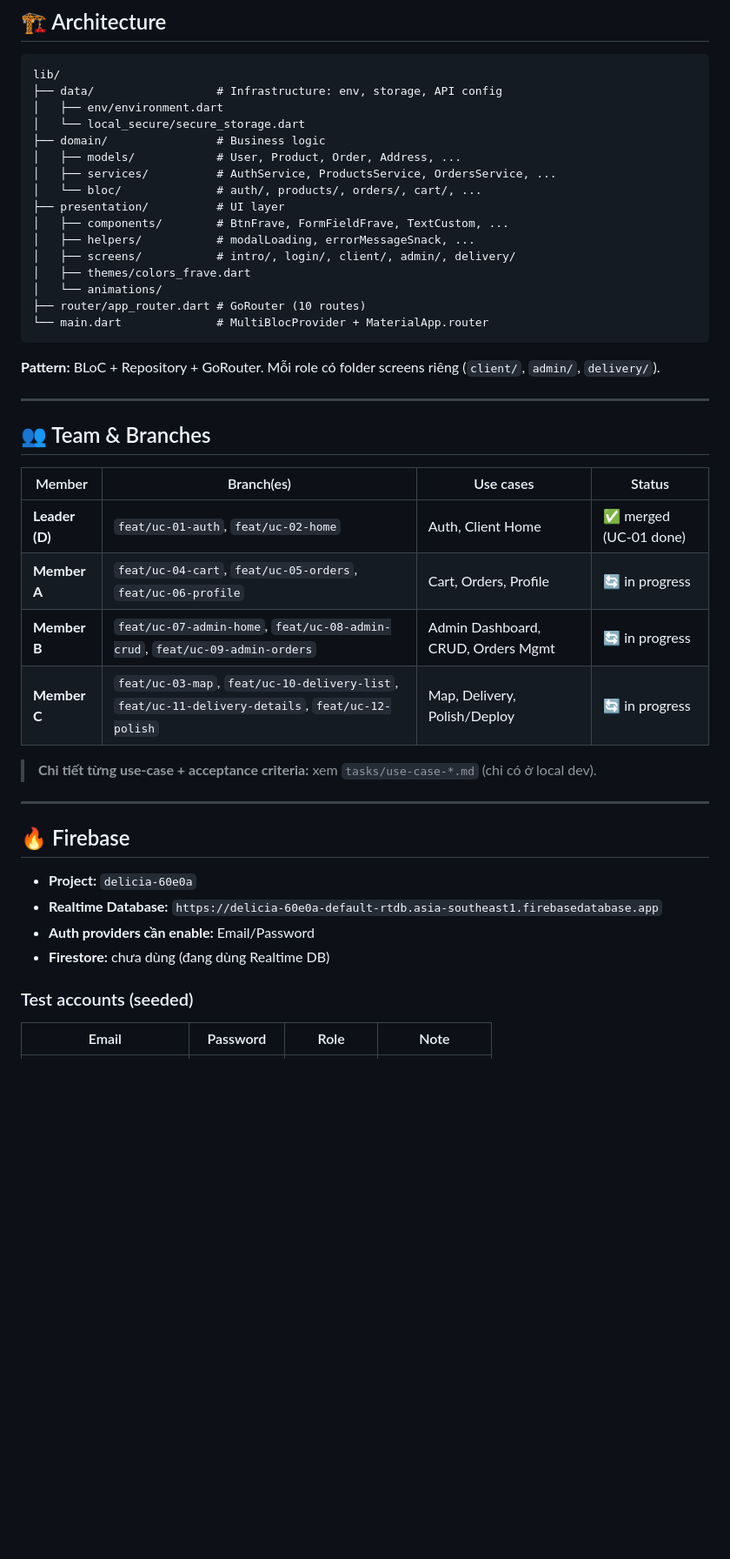
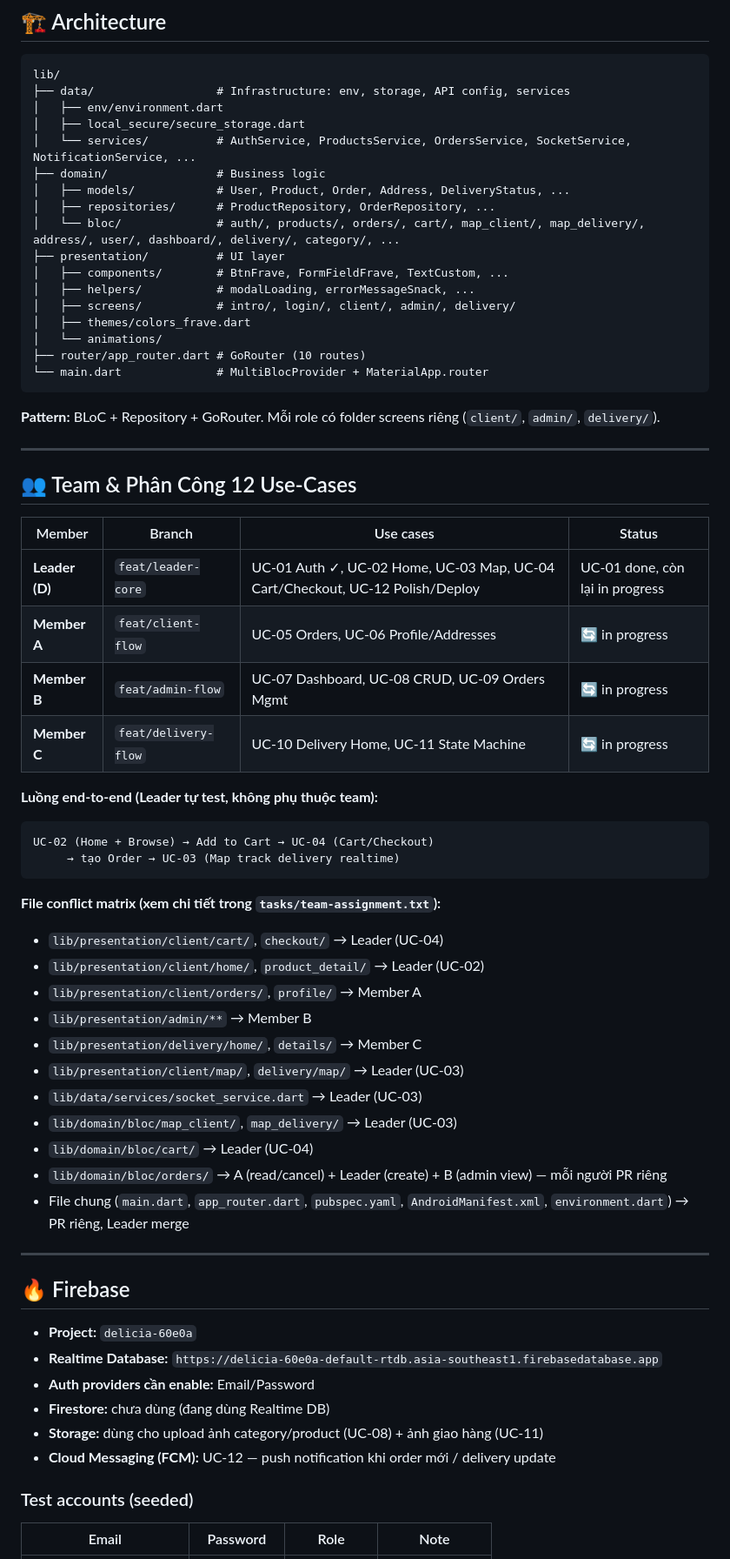
Before and after one commit to NhatToann/delicia, a Markdown page: README.md, the part around one of its changes. Shown at 87% size. Drawn GitHub-style; blank space fills up the shorter version.

````diff
--- a/README.md
+++ b/README.md
@@ -32,13 +32,14 @@ flutter run -d <device-id>
 
 ```
 lib/
-├── data/                  # Infrastructure: env, storage, API config
+├── data/                  # Infrastructure: env, storage, API config, services
 │   ├── env/environment.dart
-│   └── local_secure/secure_storage.dart
+│   ├── local_secure/secure_storage.dart
+│   └── services/          # AuthService, ProductsService, OrdersService, SocketService, NotificationService, ...
 ├── domain/                # Business logic
-│   ├── models/            # User, Product, Order, Address, ...
-│   ├── services/          # AuthService, ProductsService, OrdersService, ...
-│   └── bloc/              # auth/, products/, orders/, cart/, ...
+│   ├── models/            # User, Product, Order, Address, DeliveryStatus, ...
+│   ├── repositories/      # ProductRepository, OrderRepository, ...
+│   └── bloc/              # auth/, products/, orders/, cart/, map_client/, map_delivery/, address/, user/, dashboard/, delivery/, category/, ...
 ├── presentation/          # UI layer
 │   ├── components/        # BtnFrave, FormFieldFrave, TextCustom, ...
 │   ├── helpers/           # modalLoading, errorMessageSnack, ...
@@ -53,16 +54,33 @@ lib/
 
 ---
 
-## 👥 Team & Branches
+## 👥 Team & Phân Công 12 Use-Cases
 
-| Member | Branch(es) | Use cases | Status |
+| Member | Branch | Use cases | Status |
 |---|---|---|---|
-| **Leader (D)** | `feat/uc-01-auth`, `feat/uc-02-home` | Auth, Client Home | ✅ merged (UC-01 done) |
-| **Member A** | `feat/uc-04-cart`, `feat/uc-05-orders`, `feat/uc-06-profile` | Cart, Orders, Profile | 🔄 in progress |
-| **Member B** | `feat/uc-07-admin-home`, `feat/uc-08-admin-crud`, `feat/uc-09-admin-orders` | Admin Dashboard, CRUD, Orders Mgmt | 🔄 in progress |
-| **Member C** | `feat/uc-03-map`, `feat/uc-10-delivery-list`, `feat/uc-11-delivery-details`, `feat/uc-12-polish` | Map, Delivery, Polish/Deploy | 🔄 in progress |
+| **Leader (D)** | `feat/leader-core` | UC-01 Auth ✓, UC-02 Home, UC-03 Map, UC-04 Cart/Checkout, UC-12 Polish/Deploy | UC-01 done, còn lại in progress |
+| **Member A** | `feat/client-flow` | UC-05 Orders, UC-06 Profile/Addresses | 🔄 in progress |
+| **Member B** | `feat/admin-flow` | UC-07 Dashboard, UC-08 CRUD, UC-09 Orders Mgmt | 🔄 in progress |
+| **Member C** | `feat/delivery-flow` | UC-10 Delivery Home, UC-11 State Machine | 🔄 in progress |
 
-> **Chi tiết từng use-case + acceptance criteria:** xem `tasks/use-case-*.md` (chỉ có ở local dev).
+**Luồng end-to-end (Leader tự test, không phụ thuộc team):**
+```
+UC-02 (Home + Browse) → Add to Cart → UC-04 (Cart/Checkout)
+     → tạo Order → UC-03 (Map track delivery realtime)
+```
+
+**File conflict matrix (xem chi tiết trong `tasks/team-assignment.txt`):**
+- `lib/presentation/client/cart/`, `checkout/` → Leader (UC-04)
+- `lib/presentation/client/home/`, `product_detail/` → Leader (UC-02)
+- `lib/presentation/client/orders/`, `profile/` → Member A
+- `lib/presentation/admin/**` → Member B
+- `lib/presentation/delivery/home/`, `details/` → Member C
+- `lib/presentation/client/map/`, `delivery/map/` → Leader (UC-03)
+- `lib/data/services/socket_service.dart` → Leader (UC-03)
+- `lib/domain/bloc/map_client/`, `map_delivery/` → Leader (UC-03)
+- `lib/domain/bloc/cart/` → Leader (UC-04)
+- `lib/domain/bloc/orders/` → A (read/cancel) + Leader (create) + B (admin view) — mỗi người PR riêng
+- File chung (`main.dart`, `app_router.dart`, `pubspec.yaml`, `AndroidManifest.xml`, `environment.dart`) → PR riêng, Leader merge
 
 ---
 
@@ -72,6 +90,8 @@ lib/
 - **Realtime Database:** `https://delicia-60e0a-default-rtdb.asia-southeast1.firebasedatabase.app`
 - **Auth providers cần enable:** Email/Password
 - **Firestore:** chưa dùng (đang dùng Realtime DB)
+- **Storage:** dùng cho upload ảnh category/product (UC-08) + ảnh giao hàng (UC-11)
+- **Cloud Messaging (FCM):** UC-12 — push notification khi order mới / delivery update
 
 ### Test accounts (seeded)
 
````
Also changed, not shown: other parts of README.md (+24 -7 lines).
